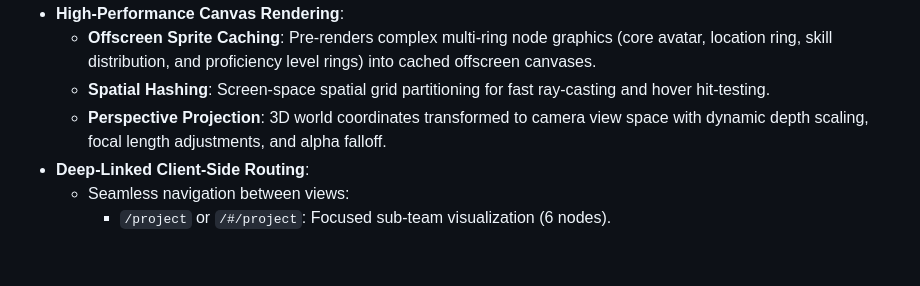
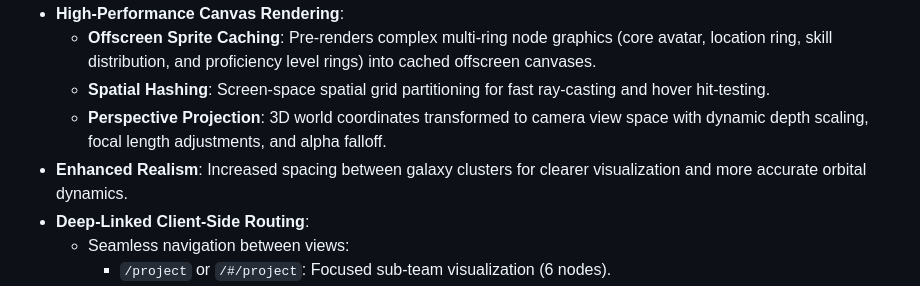
Before and after one commit to subzw0rld/datavisualization, a Markdown page: README.md, the part around the change. Drawn GitHub-style; blank space fills up the shorter version.

```diff
--- a/README.md
+++ b/README.md
@@ -13,6 +13,7 @@ A high-performance, interactive 3D orbital particle system designed to visualize
   - **Offscreen Sprite Caching**: Pre-renders complex multi-ring node graphics (core avatar, location ring, skill distribution, and proficiency level rings) into cached offscreen canvases.
   - **Spatial Hashing**: Screen-space spatial grid partitioning for fast ray-casting and hover hit-testing.
   - **Perspective Projection**: 3D world coordinates transformed to camera view space with dynamic depth scaling, focal length adjustments, and alpha falloff.
+- **Enhanced Realism**: Increased spacing between galaxy clusters for clearer visualization and more accurate orbital dynamics.
 - **Deep-Linked Client-Side Routing**:
   - Seamless navigation between views:
     - `/project` or `/#/project`: Focused sub-team visualization (6 nodes).
```
